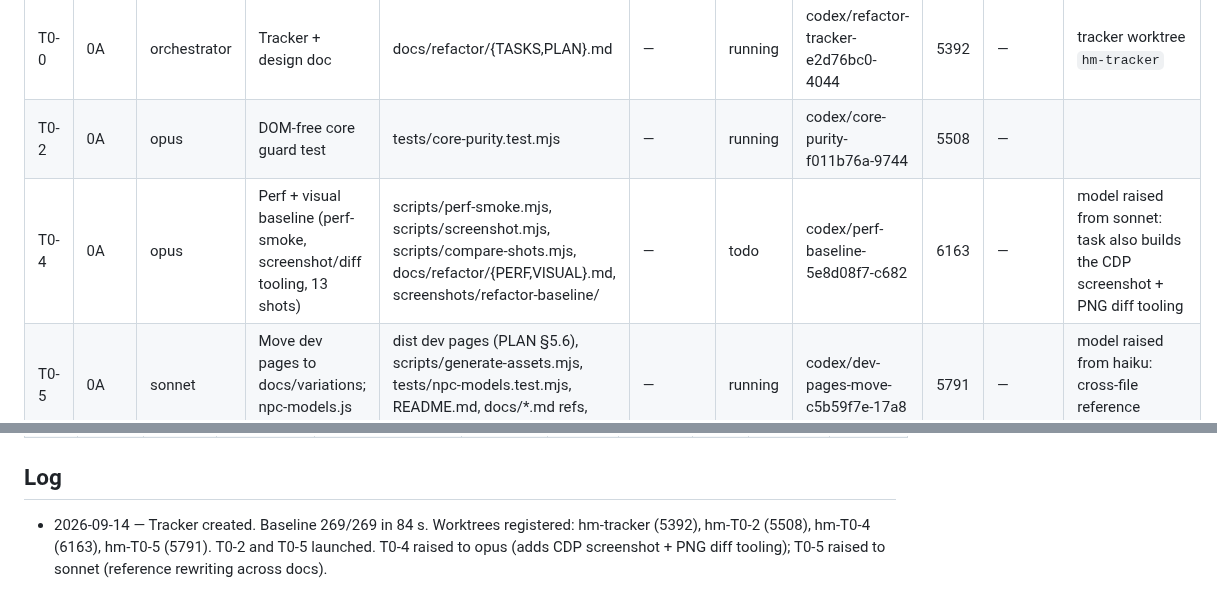
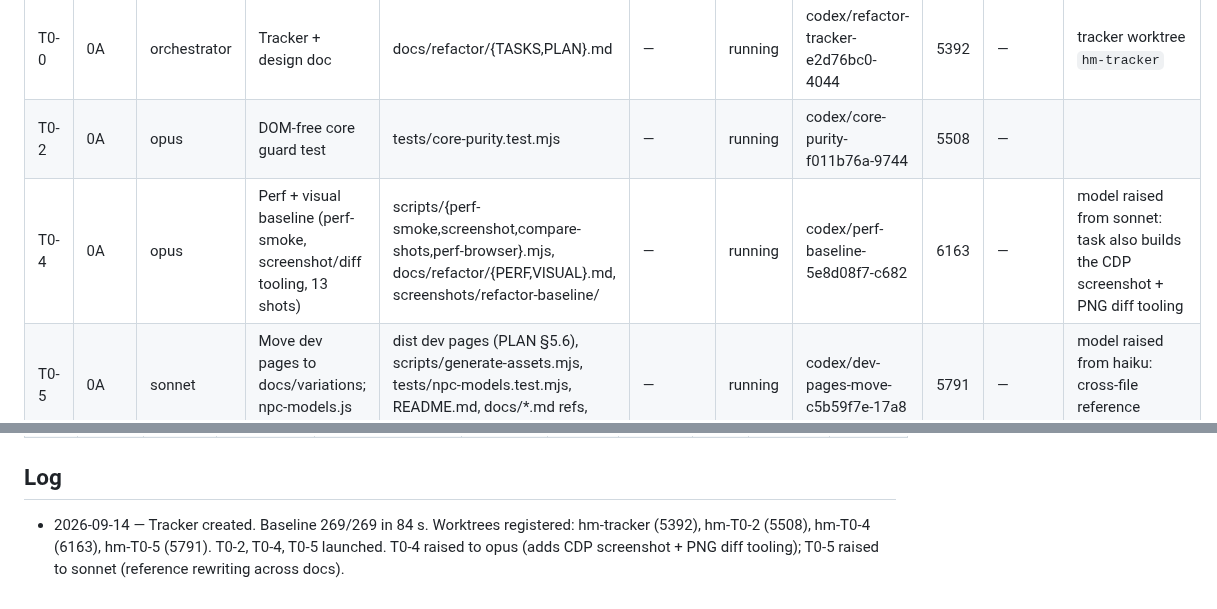
Before and after one commit to galbenyosef/hallowmere, a Markdown page: docs/refactor/TASKS.md, 2 parts joined by grey strips. Drawn GitHub-style.

Commit message:
T0-0: mark wave 0A tasks running
Co-Authored-By: Claude Fable 5.1 <noreply@anthropic.com>

```diff
--- a/docs/refactor/TASKS.md
+++ b/docs/refactor/TASKS.md
@@ -32,7 +32,7 @@ Baseline (main `ff9a17f`): 269 tests pass / 0 fail, suite ~84 s, `npm run build`
 |---|---|---|---|---|---|---|---|---|---|---|
 | T0-0 | 0A | orchestrator | Tracker + design doc | docs/refactor/{TASKS,PLAN}.md | — | running | codex/refactor-tracker-e2d76bc0-4044 | 5392 | — | tracker worktree `hm-tracker` |
 | T0-2 | 0A | opus | DOM-free core guard test | tests/core-purity.test.mjs | — | running | codex/core-purity-f011b76a-9744 | 5508 | — | |
-| T0-4 | 0A | opus | Perf + visual baseline (perf-smoke, screenshot/diff tooling, 13 shots) | scripts/perf-smoke.mjs, scripts/screenshot.mjs, scripts/compare-shots.mjs, docs/refactor/{PERF,VISUAL}.md, screenshots/refactor-baseline/ | — | todo | codex/perf-baseline-5e8d08f7-c682 | 6163 | — | model raised from sonnet: task also builds the CDP screenshot + PNG diff tooling |
+| T0-4 | 0A | opus | Perf + visual baseline (perf-smoke, screenshot/diff tooling, 13 shots) | scripts/{perf-smoke,screenshot,compare-shots,perf-browser}.mjs, docs/refactor/{PERF,VISUAL}.md, screenshots/refactor-baseline/ | — | running | codex/perf-baseline-5e8d08f7-c682 | 6163 | — | model raised from sonnet: task also builds the CDP screenshot + PNG diff tooling |
 | T0-5 | 0A | sonnet | Move dev pages to docs/variations; npc-models.js → scripts/ | dist dev pages (PLAN §5.6), scripts/generate-assets.mjs, tests/npc-models.test.mjs, README.md, docs/*.md refs, design-qa.md | — | running | codex/dev-pages-move-c5b59f7e-17a8 | 5791 | — | model raised from haiku: cross-file reference rewriting |
 | T0-1 | 0B | sonnet | tests/helpers, slice guard, audio widening, automation snapshot test | tests/helpers/, 9 main.js-reading tests, ~6 helper-pasting tests, tests/automation-surface.test.mjs | T0-5 | todo | — | — | — | |
 | T0-3 | 0B | opus | Validator: recursive glob + per-page `$()` closure | scripts/validate.mjs | T0-5 | todo | — | — | — | |
@@ -94,4 +94,4 @@ Baseline (main `ff9a17f`): 269 tests pass / 0 fail, suite ~84 s, `npm run build`
 
 ## Log
 
-- 2026-09-14 — Tracker created. Baseline 269/269 in 84 s. Worktrees registered: hm-tracker (5392), hm-T0-2 (5508), hm-T0-4 (6163), hm-T0-5 (5791). T0-2 and T0-5 launched. T0-4 raised to opus (adds CDP screenshot + PNG diff tooling); T0-5 raised to sonnet (reference rewriting across docs).
+- 2026-09-14 — Tracker created. Baseline 269/269 in 84 s. Worktrees registered: hm-tracker (5392), hm-T0-2 (5508), hm-T0-4 (6163), hm-T0-5 (5791). T0-2, T0-4, T0-5 launched. T0-4 raised to opus (adds CDP screenshot + PNG diff tooling); T0-5 raised to sonnet (reference rewriting across docs).
```
